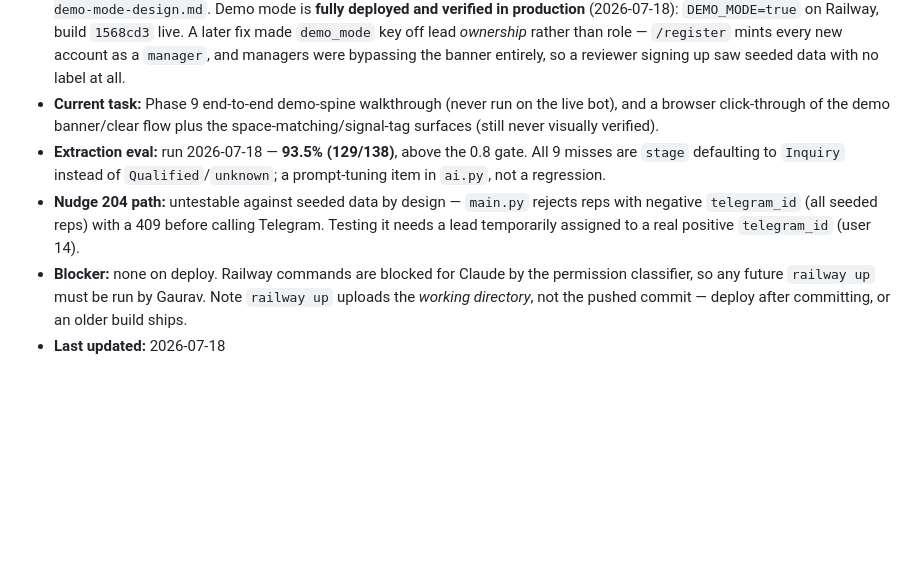
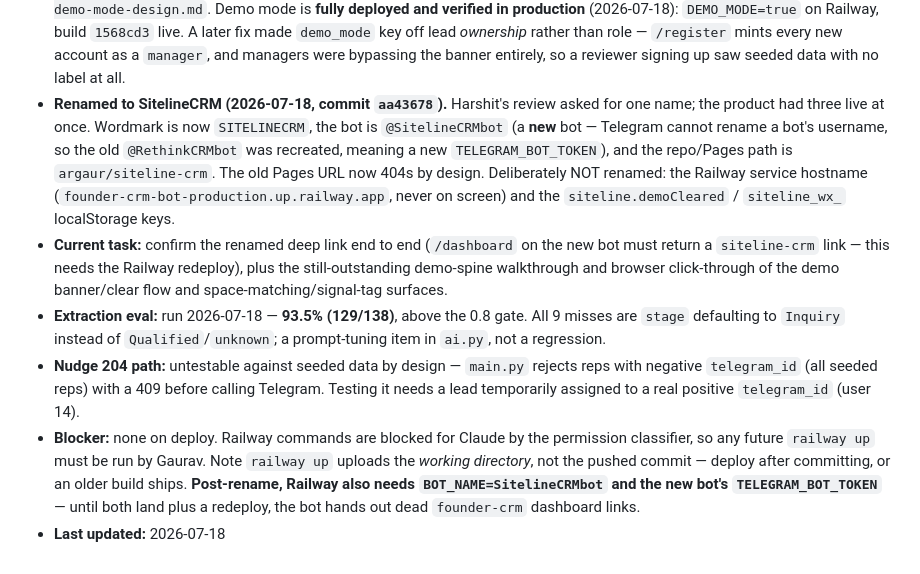
Before and after one commit to argaur/founder-crm, a Markdown page: CLAUDE.md, the part around the change. Rendered like a GitHub page; blank space fills up the shorter version.

Commit message:
docs: record the SitelineCRM rename in the status blocks
Notes the new bot (Telegram cannot rename a username, so @SitelineCRMbot
is a new bot with a new token), what was deliberately not renamed, and the
Railway variables the redeploy needs before the deep link works.

Co-Authored-By: Claude Opus 4.8 (1M context) <noreply@anthropic.com>

```diff
--- a/CLAUDE.md
+++ b/CLAUDE.md
@@ -190,9 +190,18 @@ DASHBOARD_TOKEN_SECRET  # HMAC signing key for dashboard tokens
   key off lead *ownership* rather than role — `/register` mints every new account
   as a `manager`, and managers were bypassing the banner entirely, so a reviewer
   signing up saw seeded data with no label at all.
-- **Current task:** Phase 9 end-to-end demo-spine walkthrough (never run on the
-  live bot), and a browser click-through of the demo banner/clear flow plus the
-  space-matching/signal-tag surfaces (still never visually verified).
+- **Renamed to SitelineCRM (2026-07-18, commit `aa43678`).** Harshit's review asked
+  for one name; the product had three live at once. Wordmark is now `SITELINECRM`,
+  the bot is `@SitelineCRMbot` (a **new** bot — Telegram cannot rename a bot's
+  username, so the old `@RethinkCRMbot` was recreated, meaning a new
+  `TELEGRAM_BOT_TOKEN`), and the repo/Pages path is `argaur/siteline-crm`. The old
+  Pages URL now 404s by design. Deliberately NOT renamed: the Railway service
+  hostname (`founder-crm-bot-production.up.railway.app`, never on screen) and the
+  `siteline.demoCleared` / `siteline_wx_` localStorage keys.
+- **Current task:** confirm the renamed deep link end to end (`/dashboard` on the
+  new bot must return a `siteline-crm` link — this needs the Railway redeploy),
+  plus the still-outstanding demo-spine walkthrough and browser click-through of
+  the demo banner/clear flow and space-matching/signal-tag surfaces.
 - **Extraction eval:** run 2026-07-18 — **93.5% (129/138)**, above the 0.8 gate.
   All 9 misses are `stage` defaulting to `Inquiry` instead of `Qualified`/`unknown`;
   a prompt-tuning item in `ai.py`, not a regression.
@@ -203,5 +212,7 @@ DASHBOARD_TOKEN_SECRET  # HMAC signing key for dashboard tokens
 - **Blocker:** none on deploy. Railway commands are blocked for Claude by the
   permission classifier, so any future `railway up` must be run by Gaurav.
   Note `railway up` uploads the *working directory*, not the pushed commit —
-  deploy after committing, or an older build ships.
+  deploy after committing, or an older build ships. **Post-rename, Railway also
+  needs `BOT_NAME=SitelineCRMbot` and the new bot's `TELEGRAM_BOT_TOKEN`** — until
+  both land plus a redeploy, the bot hands out dead `founder-crm` dashboard links.
 - **Last updated:** 2026-07-18
```
